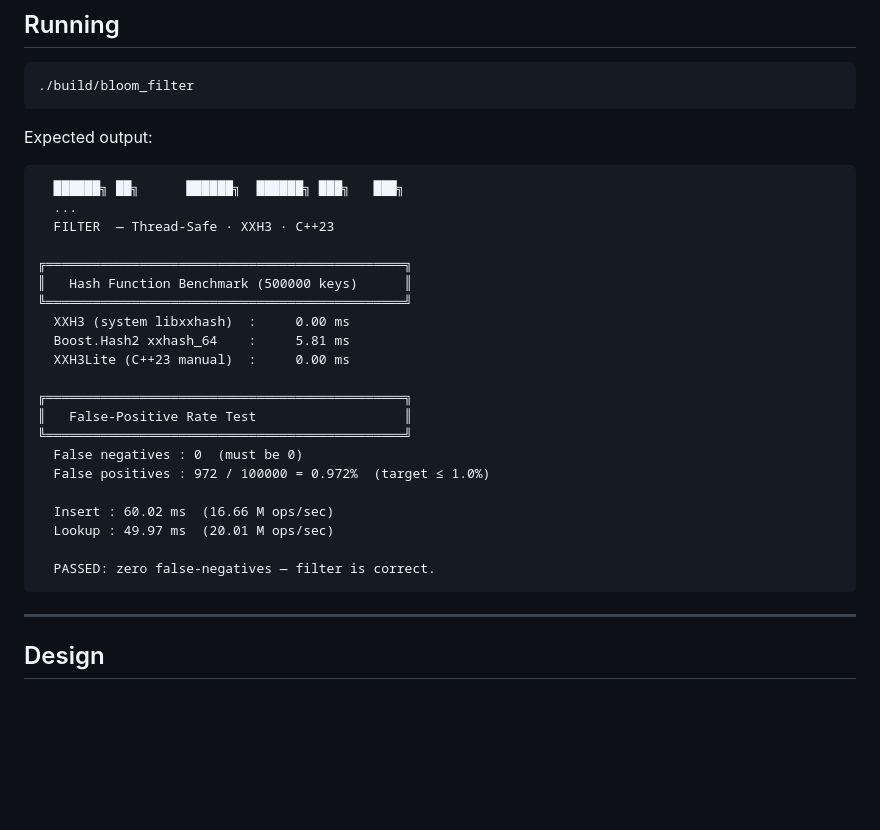
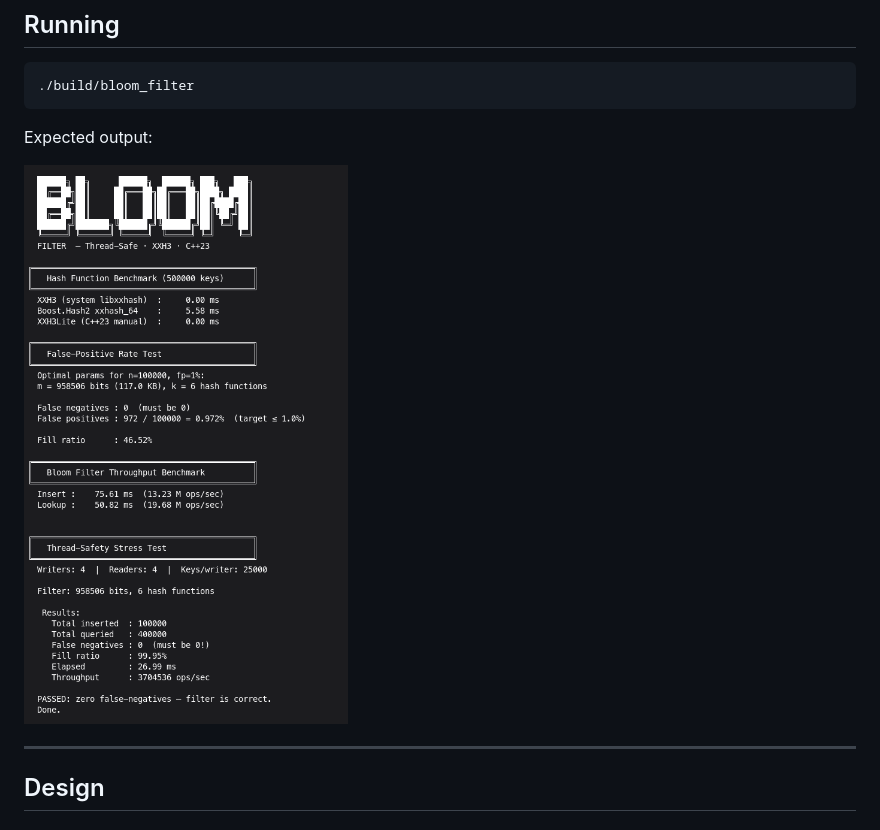
Before and after one commit to the-fahim/BloomFIlter, a Markdown page: README.md, the part around the change. Drawn GitHub-style; pictures changed too: output.png (added); blank space fills up the shorter version.

Commit message:
Output in image

````diff
--- a/README.md
+++ b/README.md
@@ -81,29 +81,7 @@ cmake --build build --parallel
 
 Expected output:
 
-```
-  ██████╗ ██╗      ██████╗  ██████╗ ███╗   ███╗
-  ...
-  FILTER  — Thread-Safe · XXH3 · C++23
-
-╔══════════════════════════════════════════════╗
-║   Hash Function Benchmark (500000 keys)      ║
-╚══════════════════════════════════════════════╝
-  XXH3 (system libxxhash)  :     0.00 ms
-  Boost.Hash2 xxhash_64    :     5.81 ms
-  XXH3Lite (C++23 manual)  :     0.00 ms
-
-╔══════════════════════════════════════════════╗
-║   False-Positive Rate Test                   ║
-╚══════════════════════════════════════════════╝
-  False negatives : 0  (must be 0)
-  False positives : 972 / 100000 = 0.972%  (target ≤ 1.0%)
-
-  Insert : 60.02 ms  (16.66 M ops/sec)
-  Lookup : 49.97 ms  (20.01 M ops/sec)
-
-  PASSED: zero false-negatives — filter is correct.
-```
+![My Image](output.png)
 
 ---
 
````
